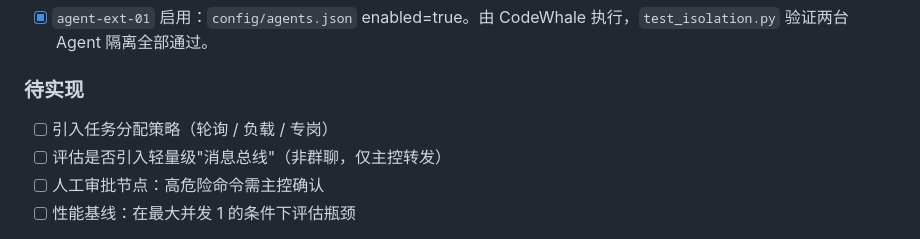
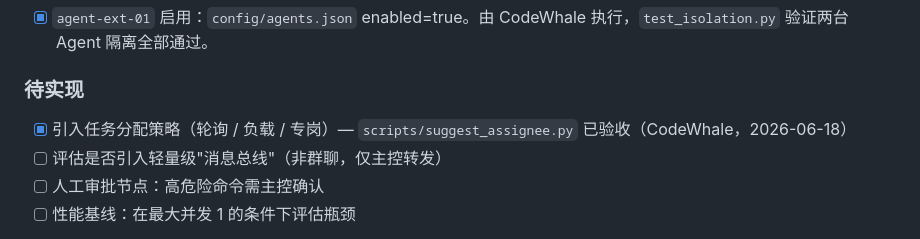
Before and after one commit to jd1363/agent-chat-cluster, a Markdown page: PROJECT_PLAN.md, the part around the change. Drawn GitHub-style.

Commit message:
docs: update PROJECT_PLAN — task assignment strategies done (CodeWhale)

```diff
--- a/PROJECT_PLAN.md
+++ b/PROJECT_PLAN.md
@@ -82,7 +82,7 @@
 
 ### 待实现
 
-- [ ] 引入任务分配策略（轮询 / 负载 / 专岗）
+- [x] 引入任务分配策略（轮询 / 负载 / 专岗）— `scripts/suggest_assignee.py` 已验收（CodeWhale，2026-06-18）
 - [ ] 评估是否引入轻量级"消息总线"（非群聊，仅主控转发）
 - [ ] 人工审批节点：高危险命令需主控确认
 - [ ] 性能基线：在最大并发 1 的条件下评估瓶颈
```
